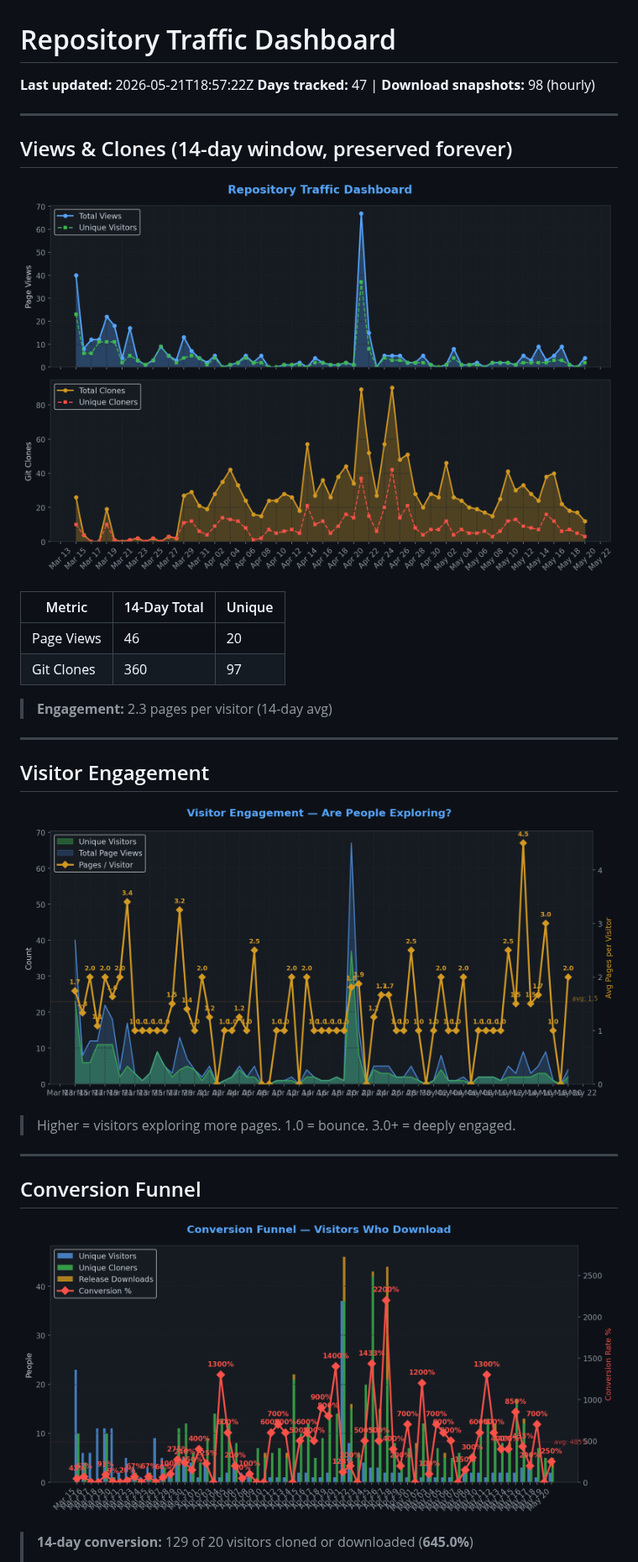
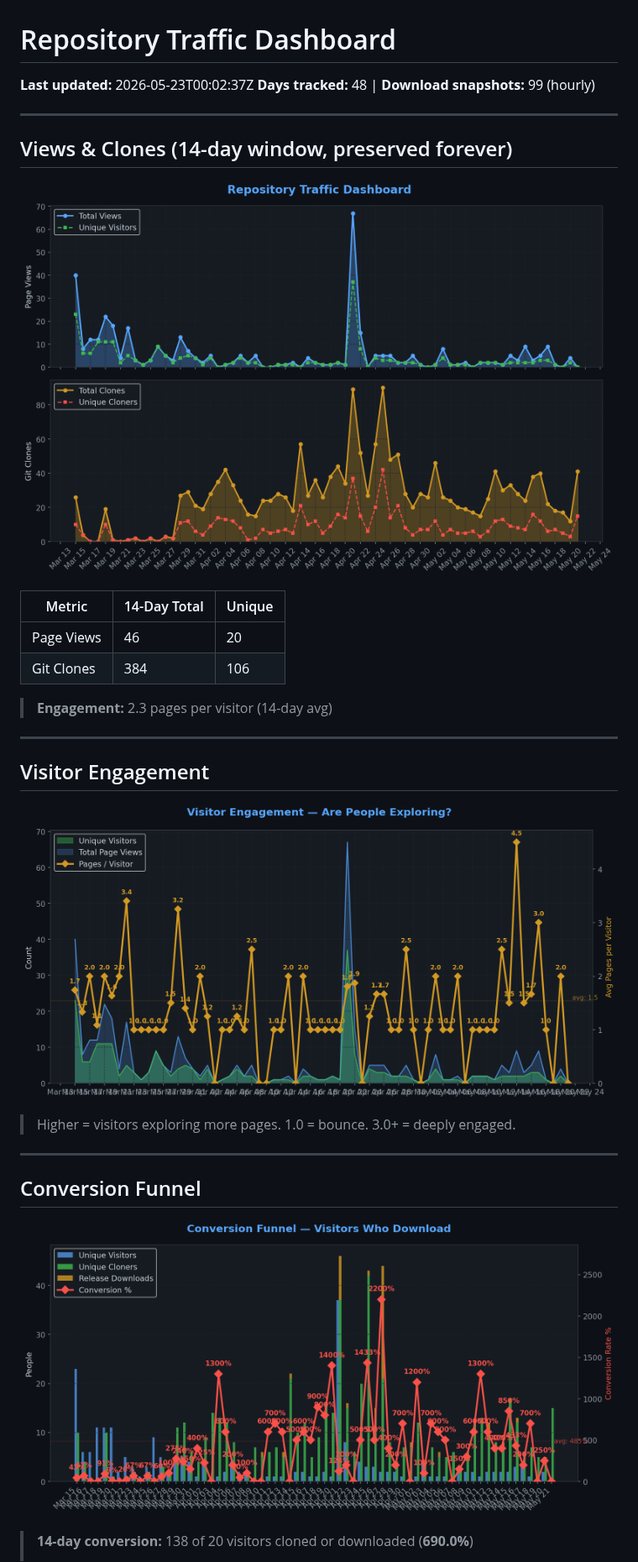
Before and after one commit to TheCodingDad-TisonK/FS25_CustomTriggerCreator, a Markdown page: .github/traffic/SUMMARY.md, the part around one of its changes. Shown at 84% size. Drawn GitHub-style; pictures changed too: .github/traffic/charts/conversion.png, .github/traffic/charts/engagement.png, .github/traffic/charts/views_clones.png.

Commit message:
chore: Full traffic snapshot 2026-05-23_00:02

```diff
--- a/.github/traffic/SUMMARY.md
+++ b/.github/traffic/SUMMARY.md
@@ -1,7 +1,7 @@
 # Repository Traffic Dashboard
 
-**Last updated:** 2026-05-21T18:57:22Z
-**Days tracked:** 47 | **Download snapshots:** 98 (hourly)
+**Last updated:** 2026-05-23T00:02:37Z
+**Days tracked:** 48 | **Download snapshots:** 99 (hourly)
 
 ---
 
@@ -12,7 +12,7 @@
 | Metric | 14-Day Total | Unique |
 |--------|-------------|--------|
 | Page Views | 46 | 20 |
-| Git Clones | 360 | 97 |
+| Git Clones | 384 | 106 |
 
 > **Engagement:** 2.3 pages per visitor (14-day avg)
 
@@ -30,5 +30,5 @@
 
 ![Conversion](charts/conversion.png)
 
-> **14-day conversion:** 129 of 20 visitors cloned or downloaded (**645.0%**)
+> **14-day conversion:** 138 of 20 visitors cloned or downloaded (**690.0%**)
 >
```
Also changed, not shown: other parts of .github/traffic/SUMMARY.md (+3 -3 lines), .github/traffic/charts/downloads.png, .github/traffic/charts/growth.png, .github/traffic/charts/referrers.png, 5 other files.
